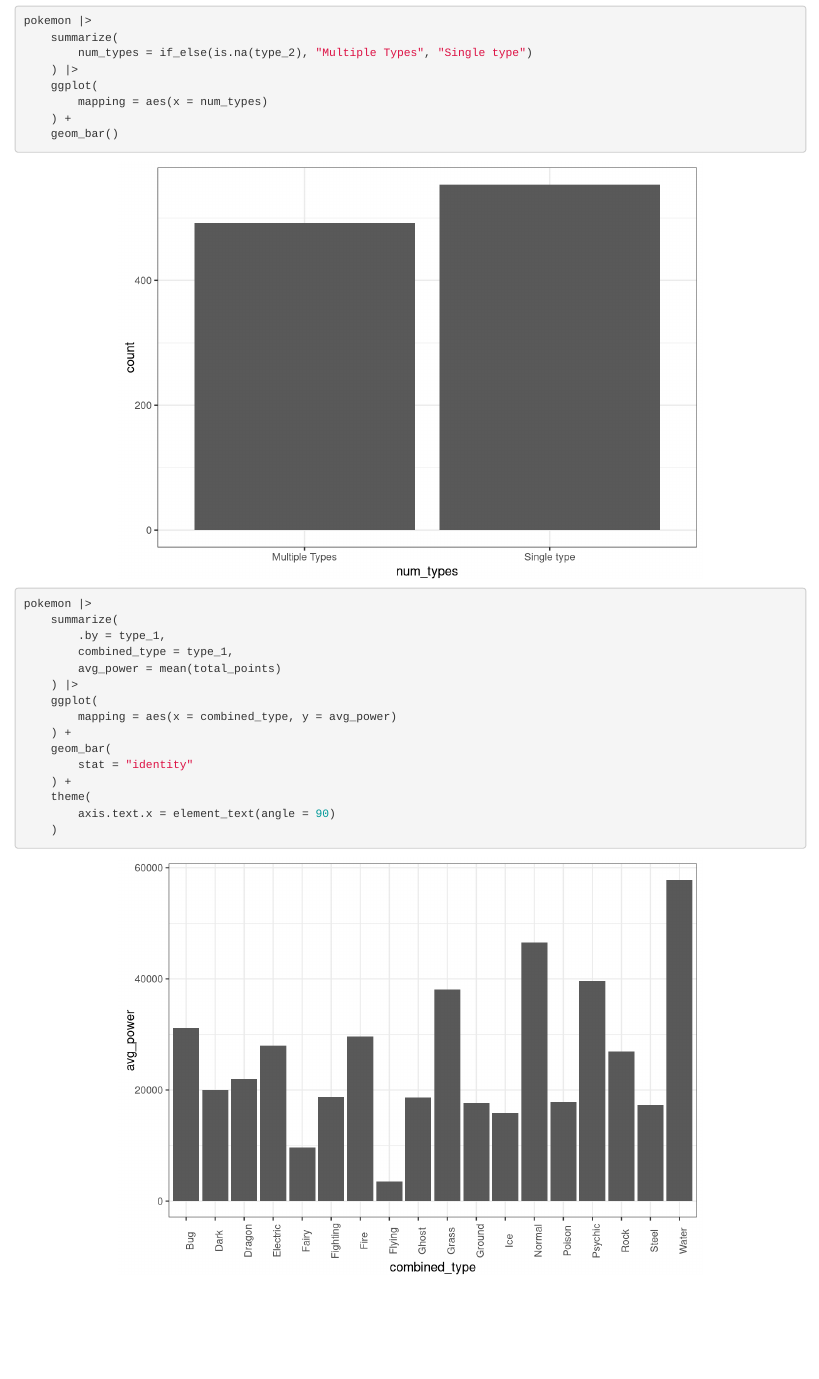
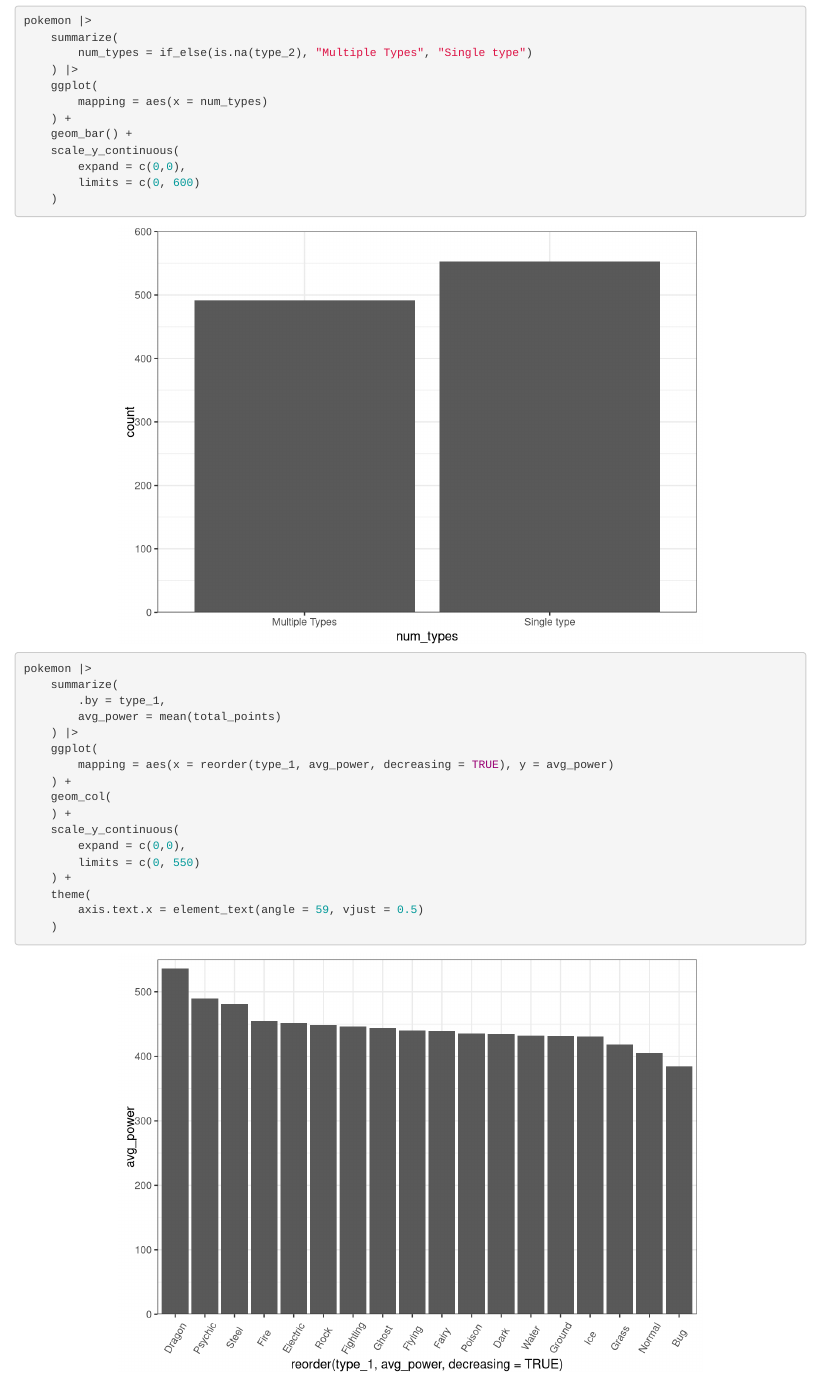
Before and after one commit to Skye-Smith/Pokemon-Ecology, an R Markdown document (Pokemon.rmd): the page in a window 1100 px wide, from 830 px down. Rendered offline with R 4.5, knitr and Pandoc, with nearby package versions.

Commit message:
fix graphs

````diff
--- a/Pokemon.rmd
+++ b/Pokemon.rmd
@@ -67,23 +67,31 @@ pokemon |>
 	ggplot(
 		mapping = aes(x = num_types)
 	) +
-	geom_bar()
+	geom_bar() +
+	scale_y_continuous(
+		expand = c(0,0),
+		limits = c(0, 600)
+	)
+
+```
+``` {r power-by-type}
 
 pokemon |>
 	summarize(
 		.by = type_1,
-		combined_type = type_1,
 		avg_power = mean(total_points)
 	) |>
 	ggplot(
-		mapping = aes(x = combined_type, y = avg_power)
+		mapping = aes(x = reorder(type_1, avg_power, decreasing = TRUE), y = avg_power)
 	) +
-	geom_bar(
-		stat = "identity"
+	geom_col(
+	) +
+	scale_y_continuous(
+		expand = c(0,0),
+		limits = c(0, 550)
 	) +
 	theme(
-		axis.text.x = element_text(angle = 90)
+		axis.text.x = element_text(angle = 59, vjust = 0.5)
 	)
 
-
 ```
````
